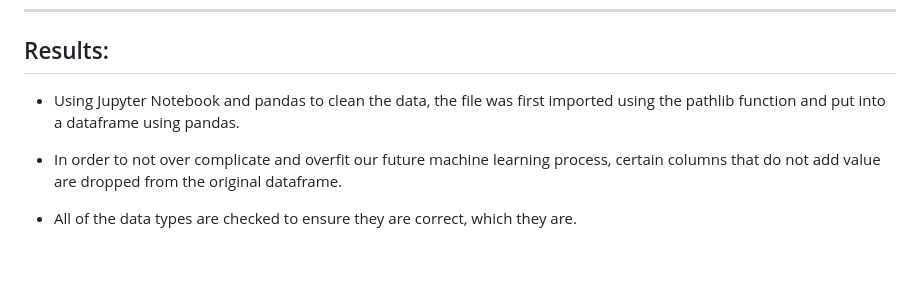
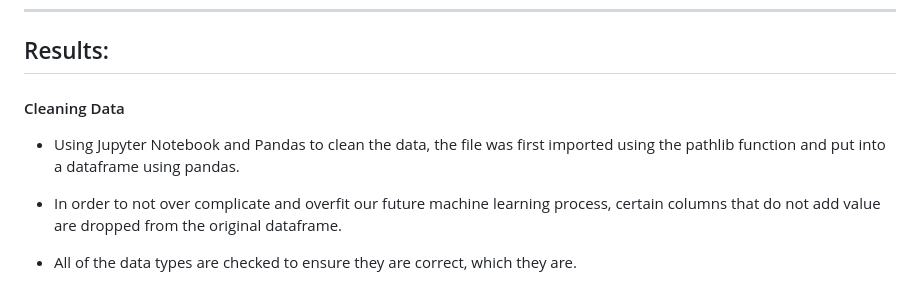
Before and after one commit to SEngel23/Billionaire_Analysis, a Markdown page: README.md, the part around the change printed below. GitHub-like rendering; blank space fills up the shorter version.

```diff
--- a/README.md
+++ b/README.md
@@ -26,7 +24,9 @@ The purpose of this analysis was to clean the raw csv file containing informatio
 
 ## Results:
 
-- Using Jupyter Notebook and pandas to clean the data, the file was first imported using the pathlib function and put into a dataframe using pandas.
+#### Cleaning Data
+
+- Using Jupyter Notebook and Pandas to clean the data, the file was first imported using the pathlib function and put into a dataframe using pandas.
 
 - In order to not over complicate and overfit our future machine learning process, certain columns that do not add value are dropped from the original dataframe.
 
```
Also changed, not shown: other parts of README.md (+14 -2 lines), Images/2022_Age_vs_FinalWorth.png (added), Images/2022_Category_vs_Billionaires.png (added), Images/2022_Gender_Pie.png (added), 1 other file.
